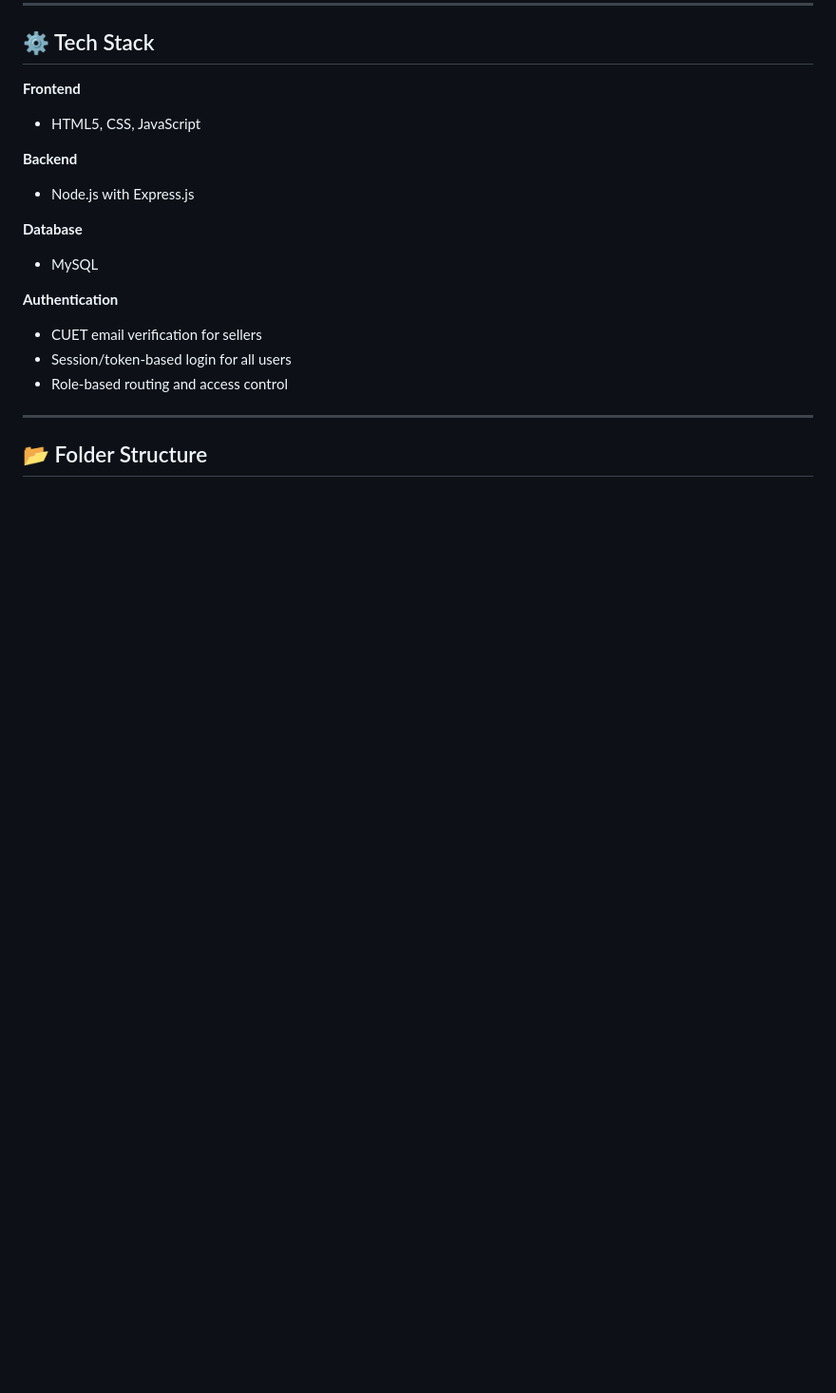
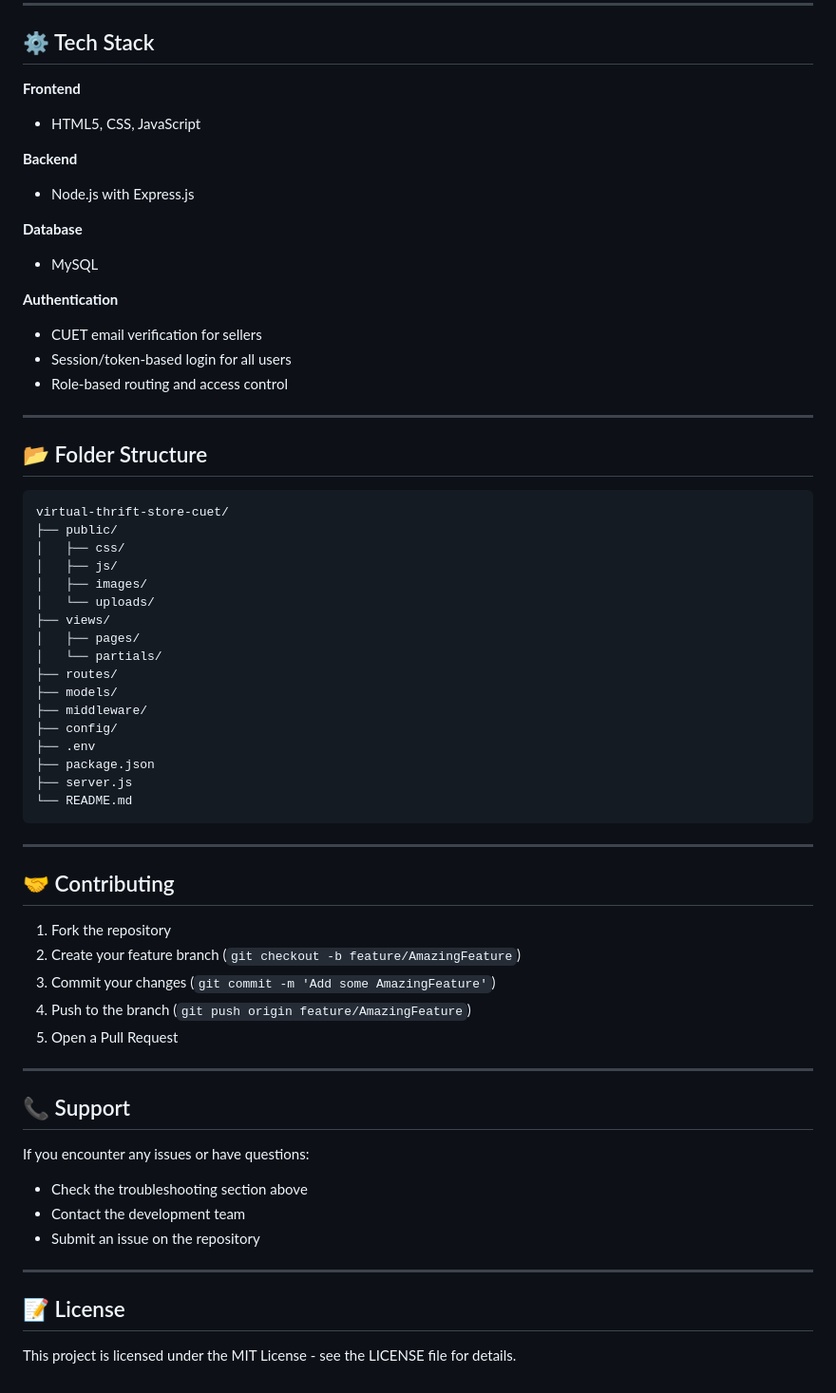
Before and after one commit to sumaiyaa110/Virtual-Thrift-Store-for-Cuet-Campus, a Markdown page: README.md, the part around one of its changes. Shown at 95% size. GitHub-like rendering; blank space fills up the shorter version.

````diff
--- a/README.md
+++ b/README.md
@@ -161,3 +261,48 @@ Sellers can upload new products with details like name, price, description, and
 ---
 
 ## 📂 Folder Structure
+
+```
+virtual-thrift-store-cuet/
+├── public/
+│   ├── css/
+│   ├── js/
+│   ├── images/
+│   └── uploads/
+├── views/
+│   ├── pages/
+│   └── partials/
+├── routes/
+├── models/
+├── middleware/
+├── config/
+├── .env
+├── package.json
+├── server.js
+└── README.md
+```
+
+---
+
+## 🤝 Contributing
+
+1. Fork the repository
+2. Create your feature branch (`git checkout -b feature/AmazingFeature`)
+3. Commit your changes (`git commit -m 'Add some AmazingFeature'`)
+4. Push to the branch (`git push origin feature/AmazingFeature`)
+5. Open a Pull Request
+
+---
+
+## 📞 Support
+
+If you encounter any issues or have questions:
+- Check the troubleshooting section above
+- Contact the development team
+- Submit an issue on the repository
+
+---
+
+## 📝 License
+
+This project is licensed under the MIT License - see the LICENSE file for details.
````
Also changed, not shown: other parts of README.md (+105 -5 lines).
